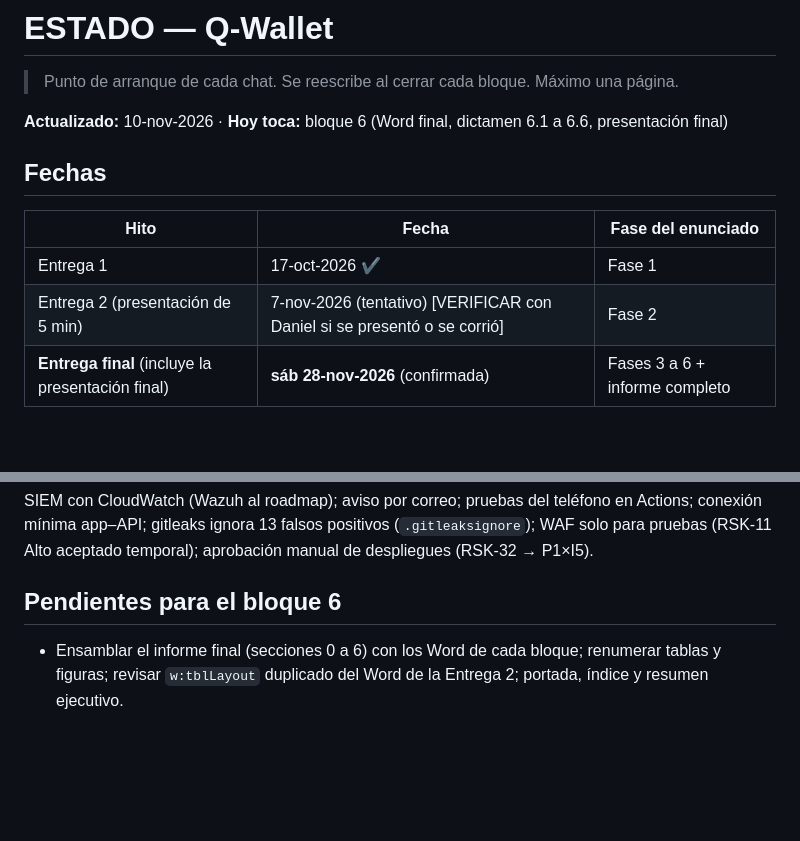
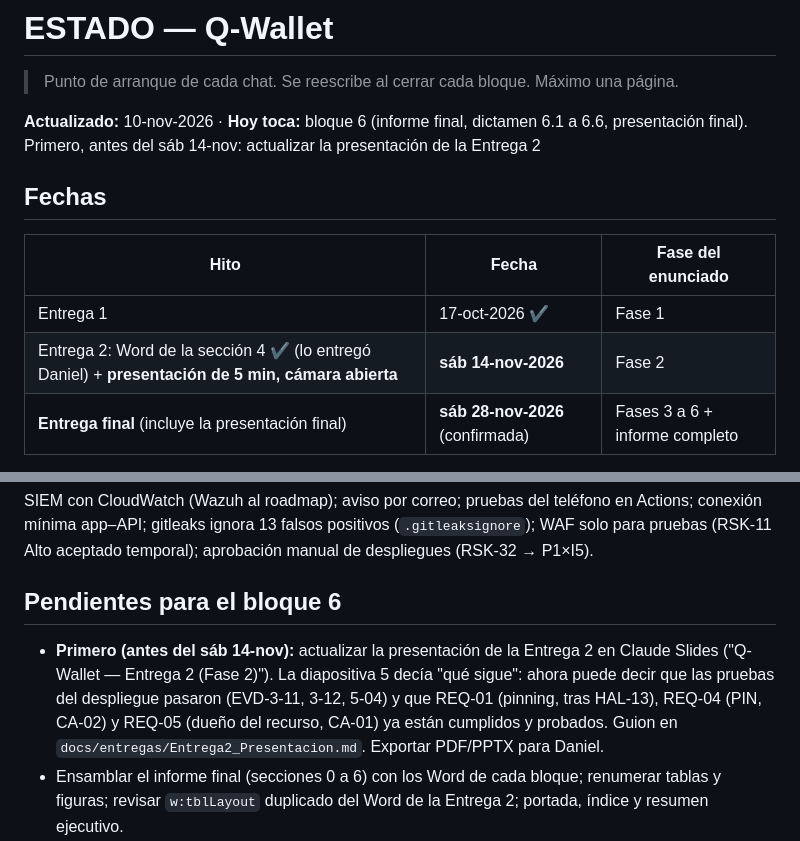
Before and after one commit to dbarrios95/q-wallet, a Markdown page: docs/ESTADO.md, 2 parts joined by grey strips. Drawn GitHub-style; blank space fills up the shorter version.

Commit message:
docs(estado): Entrega 2 el sáb 14-nov; primer paso del bloque 6 = actualizar la presentación
Co-Authored-By: Claude Opus 5.5 <noreply@anthropic.com>
Claude-Session: https://claude.ai/code/session_017At5jrV6TNoHto5bfrFye3

```diff
--- a/docs/ESTADO.md
+++ b/docs/ESTADO.md
@@ -2,13 +2,13 @@
 
 > Punto de arranque de cada chat. Se reescribe al cerrar cada bloque. Máximo una página.
 
-**Actualizado:** 10-nov-2026 · **Hoy toca:** bloque 6 (Word final, dictamen 6.1 a 6.6, presentación final)
+**Actualizado:** 10-nov-2026 · **Hoy toca:** bloque 6 (informe final, dictamen 6.1 a 6.6, presentación final). Primero, antes del sáb 14-nov: actualizar la presentación de la Entrega 2
 
 ## Fechas
 | Hito | Fecha | Fase del enunciado |
 |---|---|---|
 | Entrega 1 | 17-oct-2026 ✔ | Fase 1 |
-| Entrega 2 (presentación de 5 min) | 7-nov-2026 (tentativo) [VERIFICAR con Daniel si se presentó o se corrió] | Fase 2 |
+| Entrega 2: Word de la sección 4 ✔ (lo entregó Daniel) + **presentación de 5 min, cámara abierta** | **sáb 14-nov-2026** | Fase 2 |
 | **Entrega final** (incluye la presentación final) | **sáb 28-nov-2026** (confirmada) | Fases 3 a 6 + informe completo |
 
 > Las entregas parciales van sin portada ni índice; la portada, el índice y el resumen ejecutivo se agregan solo en el informe final (bloque 6).
@@ -36,6 +36,7 @@
 SIEM con CloudWatch (Wazuh al roadmap); aviso por correo; pruebas del teléfono en Actions; conexión mínima app–API; gitleaks ignora 13 falsos positivos (`.gitleaksignore`); WAF solo para pruebas (RSK-11 Alto aceptado temporal); aprobación manual de despliegues (RSK-32 → P1×I5).
 
 ## Pendientes para el bloque 6
+- **Primero (antes del sáb 14-nov):** actualizar la presentación de la Entrega 2 en Claude Slides ("Q-Wallet — Entrega 2 (Fase 2)"). La diapositiva 5 decía "qué sigue": ahora puede decir que las pruebas del despliegue pasaron (EVD-3-11, 3-12, 5-04) y que REQ-01 (pinning, tras HAL-13), REQ-04 (PIN, CA-02) y REQ-05 (dueño del recurso, CA-01) ya están cumplidos y probados. Guion en `docs/entregas/Entrega2_Presentacion.md`. Exportar PDF/PPTX para Daniel.
 - Ensamblar el informe final (secciones 0 a 6) con los Word de cada bloque; renumerar tablas y figuras; revisar `w:tblLayout` duplicado del Word de la Entrega 2; portada, índice y resumen ejecutivo.
 - Dictamen 6.1 a 6.6. Roadmap: Wazuh, inicio de sesión real con Cognito en la app, HAL-16 (throttling), WAF permanente en producción, usuario IAM administrador en vez de root, dominio propio (HAL-09), Play App Signing.
 - **Vencen el 28-nov** las excepciones SCA de HAL-02 (decode-uri-component) y zod de `@expo/cli`: revisar Expo SDK 58 antes.
```
